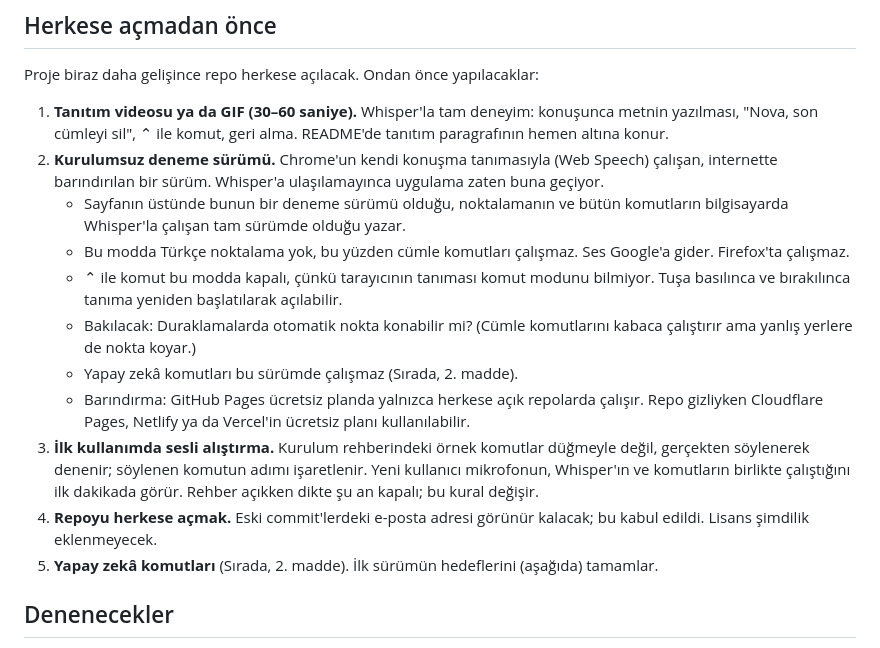
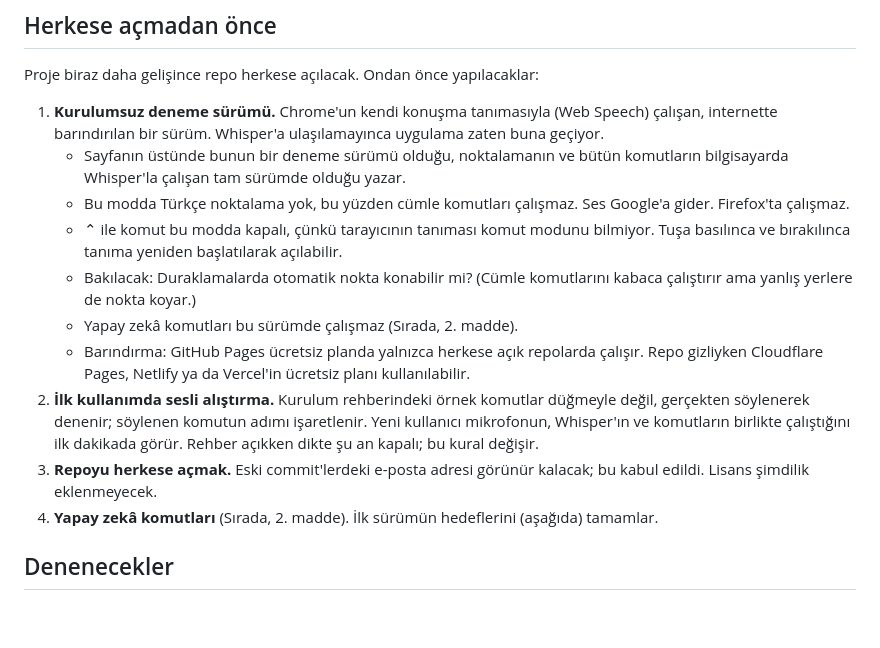
Before and after one commit to mertkara256/nova-dictation, a Markdown page: YOL_HARITASI.md, the part around the change. Rendered like a GitHub page; blank space fills up the shorter version.

```diff
--- a/YOL_HARITASI.md
+++ b/YOL_HARITASI.md
@@ -20,17 +20,16 @@ Sırada ne olduğunu, ileride düşünülen fikirleri ve ölçülüp elenen değ
 
 Proje biraz daha gelişince repo herkese açılacak. Ondan önce yapılacaklar:
 
-1. **Tanıtım videosu ya da GIF (30–60 saniye).** Whisper'la tam deneyim: konuşunca metnin yazılması, "Nova, son cümleyi sil", ⌃ ile komut, geri alma. README'de tanıtım paragrafının hemen altına konur.
-2. **Kurulumsuz deneme sürümü.** Chrome'un kendi konuşma tanımasıyla (Web Speech) çalışan, internette barındırılan bir sürüm. Whisper'a ulaşılamayınca uygulama zaten buna geçiyor.
+1. **Kurulumsuz deneme sürümü.** Chrome'un kendi konuşma tanımasıyla (Web Speech) çalışan, internette barındırılan bir sürüm. Whisper'a ulaşılamayınca uygulama zaten buna geçiyor.
    - Sayfanın üstünde bunun bir deneme sürümü olduğu, noktalamanın ve bütün komutların bilgisayarda Whisper'la çalışan tam sürümde olduğu yazar.
    - Bu modda Türkçe noktalama yok, bu yüzden cümle komutları çalışmaz. Ses Google'a gider. Firefox'ta çalışmaz.
    - ⌃ ile komut bu modda kapalı, çünkü tarayıcının tanıması komut modunu bilmiyor. Tuşa basılınca ve bırakılınca tanıma yeniden başlatılarak açılabilir.
    - Bakılacak: Duraklamalarda otomatik nokta konabilir mi? (Cümle komutlarını kabaca çalıştırır ama yanlış yerlere de nokta koyar.)
    - Yapay zekâ komutları bu sürümde çalışmaz (Sırada, 2. madde).
    - Barındırma: GitHub Pages ücretsiz planda yalnızca herkese açık repolarda çalışır. Repo gizliyken Cloudflare Pages, Netlify ya da Vercel'in ücretsiz planı kullanılabilir.
-3. **İlk kullanımda sesli alıştırma.** Kurulum rehberindeki örnek komutlar düğmeyle değil, gerçekten söylenerek denenir; söylenen komutun adımı işaretlenir. Yeni kullanıcı mikrofonun, Whisper'ın ve komutların birlikte çalıştığını ilk dakikada görür. Rehber açıkken dikte şu an kapalı; bu kural değişir.
-4. **Repoyu herkese açmak.** Eski commit'lerdeki e-posta adresi görünür kalacak; bu kabul edildi. Lisans şimdilik eklenmeyecek.
-5. **Yapay zekâ komutları** (Sırada, 2. madde). İlk sürümün hedeflerini (aşağıda) tamamlar.
+2. **İlk kullanımda sesli alıştırma.** Kurulum rehberindeki örnek komutlar düğmeyle değil, gerçekten söylenerek denenir; söylenen komutun adımı işaretlenir. Yeni kullanıcı mikrofonun, Whisper'ın ve komutların birlikte çalıştığını ilk dakikada görür. Rehber açıkken dikte şu an kapalı; bu kural değişir.
+3. **Repoyu herkese açmak.** Eski commit'lerdeki e-posta adresi görünür kalacak; bu kabul edildi. Lisans şimdilik eklenmeyecek.
+4. **Yapay zekâ komutları** (Sırada, 2. madde). İlk sürümün hedeflerini (aşağıda) tamamlar.
 
 ## Denenecekler
 
```
Also changed, not shown: README.en.md (+6 -0 lines), README.md (+6 -0 lines), docs/images/demo.gif (added), docs/images/komutlar-paneli.png (added).
